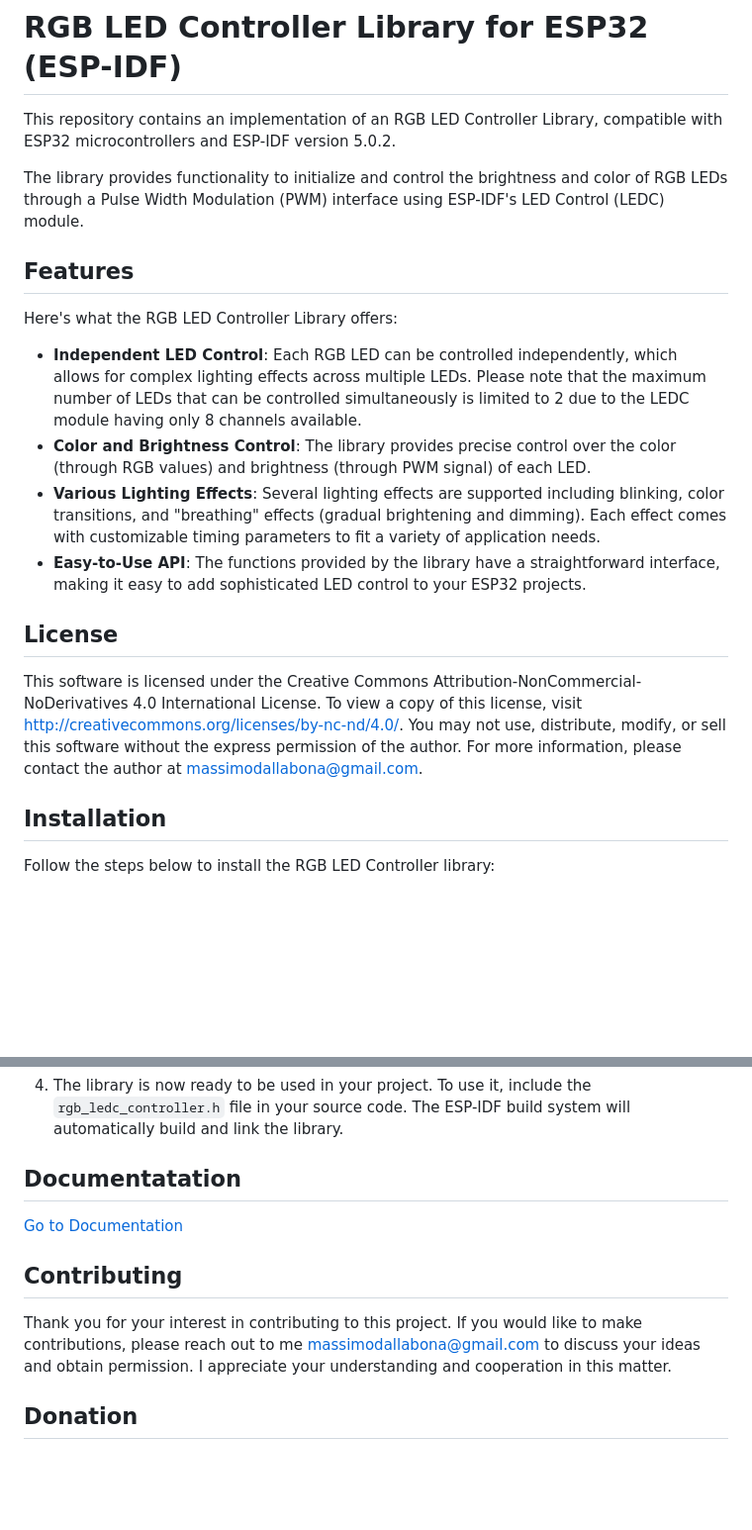
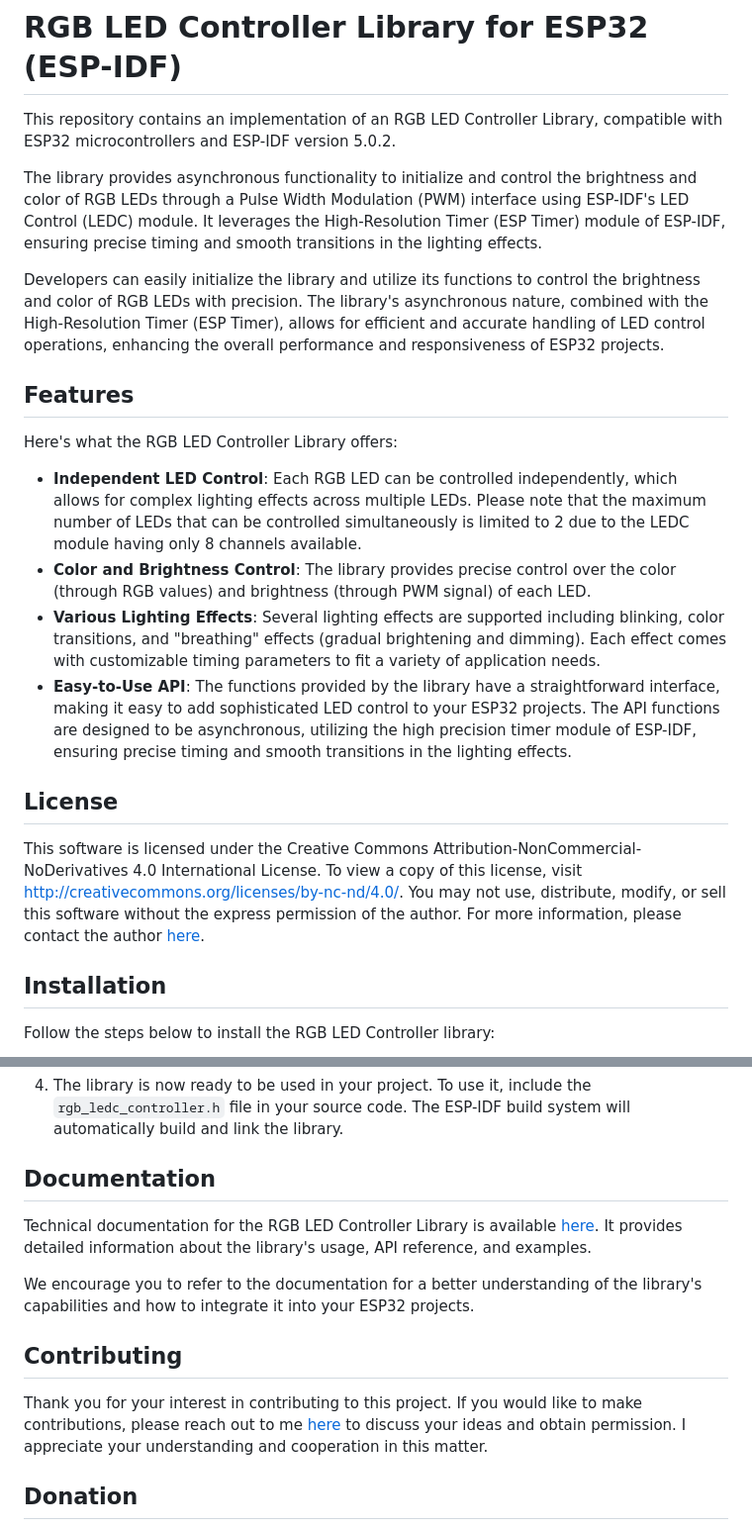
Before and after one commit to mdb80/rgb-ledc-controller, a Markdown page: readme.md, 2 parts joined by grey strips. Shown at 99% size. Rendered like a GitHub page; blank space fills up the shorter version.

```diff
--- a/readme.md
+++ b/readme.md
@@ -2,7 +2,9 @@
 
 This repository contains an implementation of an RGB LED Controller Library, compatible with ESP32 microcontrollers and ESP-IDF version 5.0.2.
 
-The library provides functionality to initialize and control the brightness and color of RGB LEDs through a Pulse Width Modulation (PWM) interface using ESP-IDF's LED Control (LEDC) module.
+The library provides asynchronous functionality to initialize and control the brightness and color of RGB LEDs through a Pulse Width Modulation (PWM) interface using ESP-IDF's LED Control (LEDC) module. It leverages the High-Resolution Timer (ESP Timer) module of ESP-IDF, ensuring precise timing and smooth transitions in the lighting effects.
+
+Developers can easily initialize the library and utilize its functions to control the brightness and color of RGB LEDs with precision. The library's asynchronous nature, combined with the High-Resolution Timer (ESP Timer), allows for efficient and accurate handling of LED control operations, enhancing the overall performance and responsiveness of ESP32 projects.
 
 ## Features
 
@@ -11,12 +13,12 @@ Here's what the RGB LED Controller Library offers:
 - **Independent LED Control**: Each RGB LED can be controlled independently, which allows for complex lighting effects across multiple LEDs. Please note that the maximum number of LEDs that can be controlled simultaneously is limited to 2 due to the LEDC module having only 8 channels available.
 - **Color and Brightness Control**: The library provides precise control over the color (through RGB values) and brightness (through PWM signal) of each LED.
 - **Various Lighting Effects**: Several lighting effects are supported including blinking, color transitions, and "breathing" effects (gradual brightening and dimming). Each effect comes with customizable timing parameters to fit a variety of application needs.
-- **Easy-to-Use API**: The functions provided by the library have a straightforward interface, making it easy to add sophisticated LED control to your ESP32 projects.
+- **Easy-to-Use API**: The functions provided by the library have a straightforward interface, making it easy to add sophisticated LED control to your ESP32 projects. The API functions are designed to be asynchronous, utilizing the high precision timer module of ESP-IDF, ensuring precise timing and smooth transitions in the lighting effects.
 
 
 ## License
 
-This software is licensed under the Creative Commons Attribution-NonCommercial-NoDerivatives 4.0 International License. To view a copy of this license, visit http://creativecommons.org/licenses/by-nc-nd/4.0/. You may not use, distribute, modify, or sell this software without the express permission of the author. For more information, please contact the author at massimodallabona@gmail.com.
+This software is licensed under the Creative Commons Attribution-NonCommercial-NoDerivatives 4.0 International License. To view a copy of this license, visit http://creativecommons.org/licenses/by-nc-nd/4.0/. You may not use, distribute, modify, or sell this software without the express permission of the author. For more information, please contact the author [here](mailto:massimodallabona@gmail.com).
 
 ## Installation
 
@@ -34,13 +36,16 @@ Follow the steps below to install the RGB LED Controller library:
 
 4. The library is now ready to be used in your project. To use it, include the `rgb_ledc_controller.h` file in your source code. The ESP-IDF build system will automatically build and link the library.
 
-## Documentatation
+## Documentation
 
-[Go to Documentation](html/index.html)
+Technical documentation for the RGB LED Controller Library is available [here](html/index.html). It provides detailed information about the library's usage, API reference, and examples.
+
+We encourage you to refer to the documentation for a better understanding of the library's capabilities and how to integrate it into your ESP32 projects.
+
 
 ## Contributing
 
-Thank you for your interest in contributing to this project. If you would like to make contributions, please reach out to me massimodallabona@gmail.com to discuss your ideas and obtain permission. I appreciate your understanding and cooperation in this matter.
+Thank you for your interest in contributing to this project. If you would like to make contributions, please reach out to me [here](mailto:massimodallabona@gmail.com) to discuss your ideas and obtain permission. I appreciate your understanding and cooperation in this matter.
 
 ## Donation
 
```
